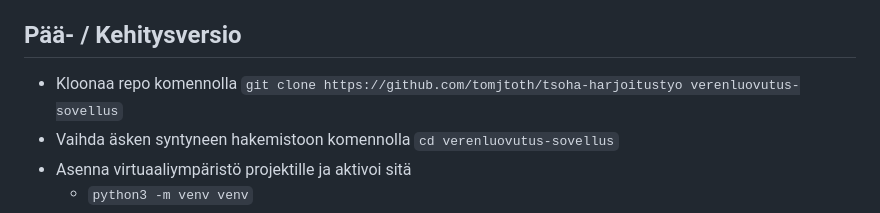
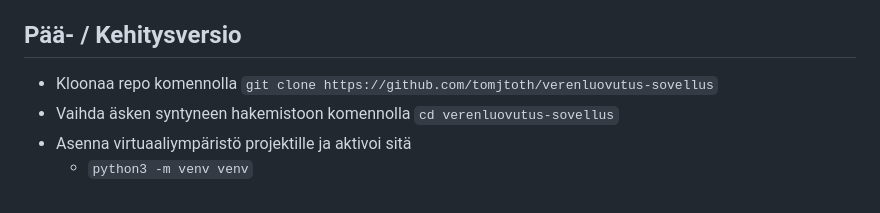
Before and after one commit to tomjtoth/veripalvelu, a Markdown page: README.md, the part around the change. GitHub-like rendering.

Commit message:
renamed repo

```diff
--- a/README.md
+++ b/README.md
@@ -46,7 +46,7 @@ Tässä saavutukset tuoreimmista vanhempiin:
 
 ## Pää- / Kehitysversio
 
-- Kloonaa repo komennolla `git clone https://github.com/tomjtoth/tsoha-harjoitustyo verenluovutus-sovellus`
+- Kloonaa repo komennolla `git clone https://github.com/tomjtoth/verenluovutus-sovellus`
 - Vaihda äsken syntyneen hakemistoon komennolla `cd verenluovutus-sovellus`
 - Asenna virtuaaliympäristö projektille ja aktivoi sitä
     - `python3 -m venv venv`
```
